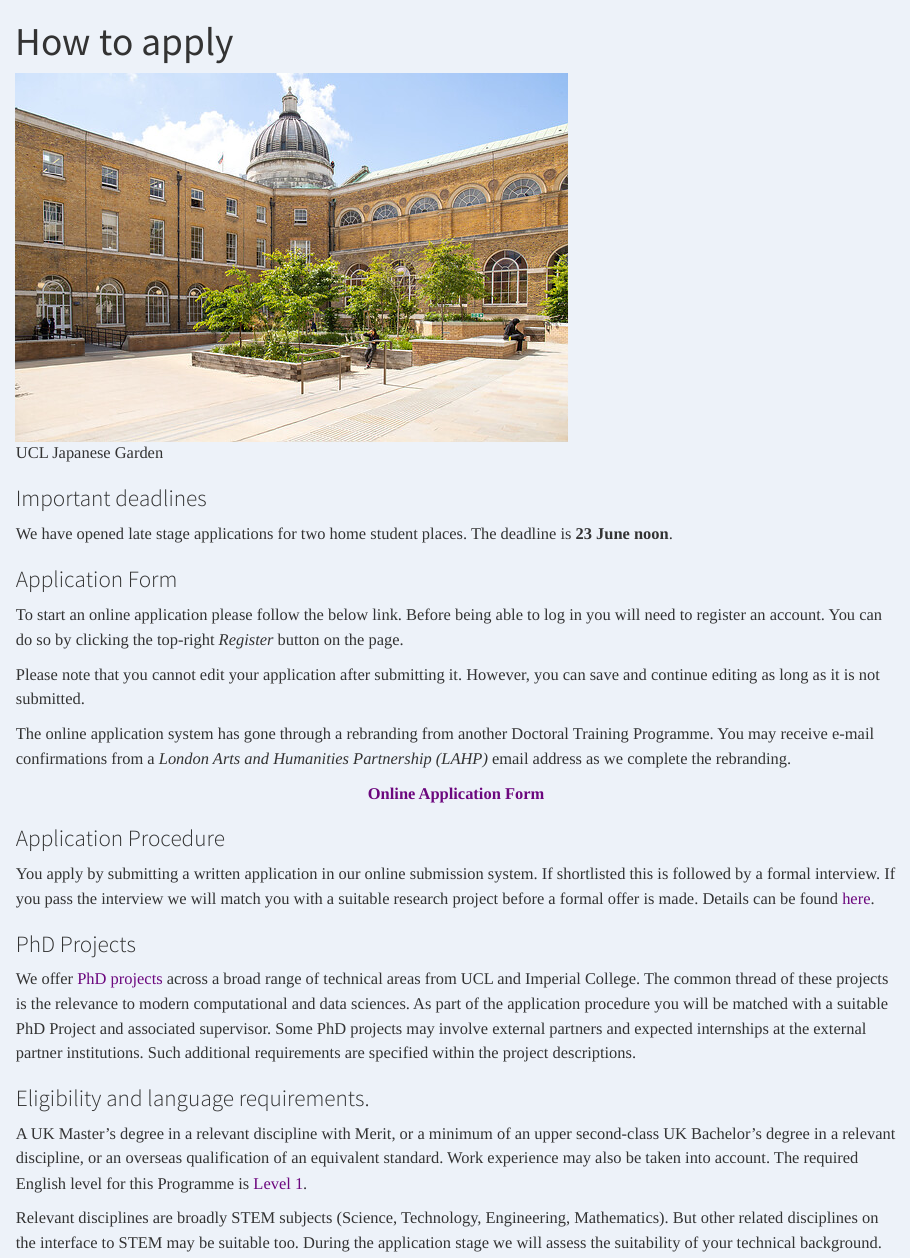
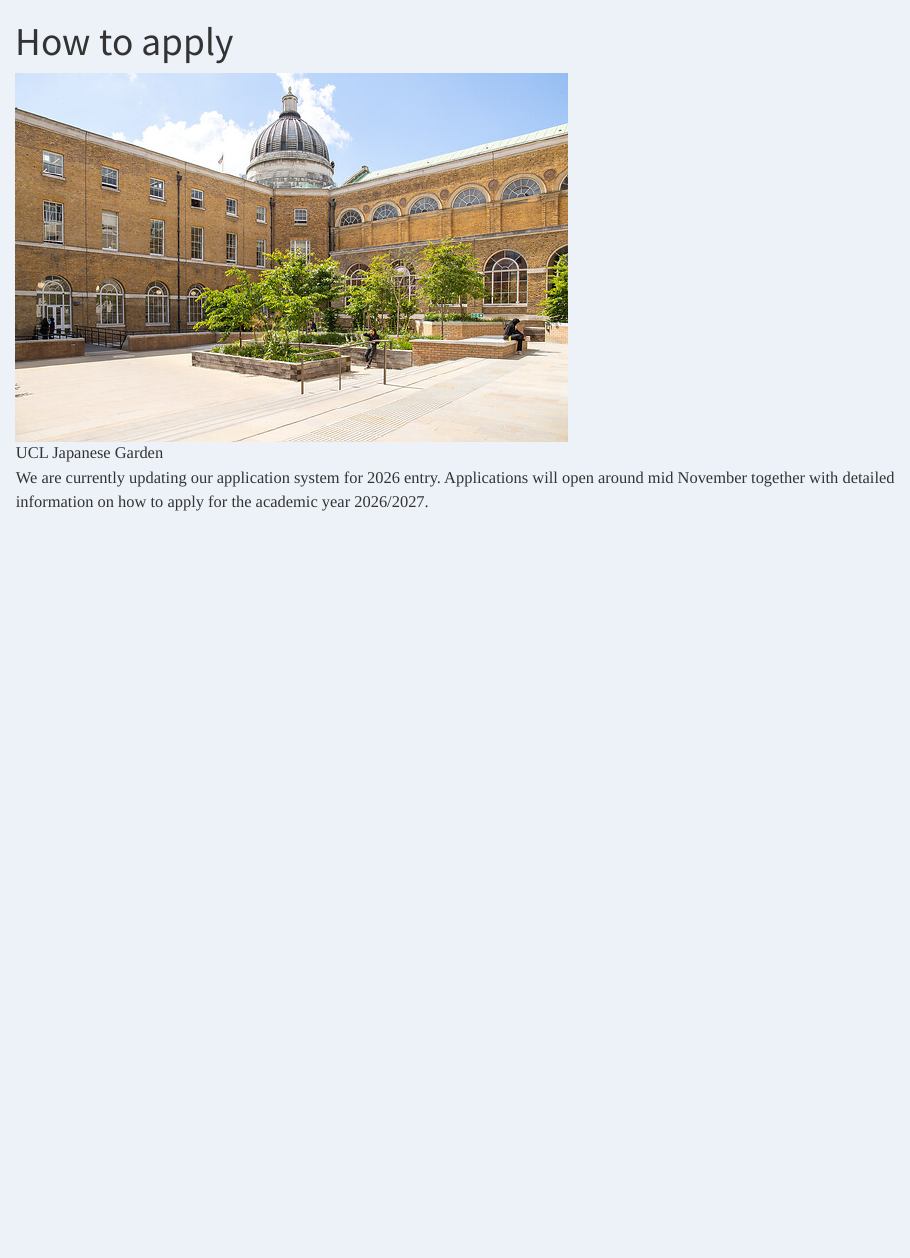
Before and after one commit to CCMI-CDT/ccmi-cdt.org, a Quarto document (apply.qmd): the page in a window 1100 px wide, from its top. Rendered offline with R 4.5, knitr and Pandoc in place of Quarto, with nearby package versions.

Commit message:
Removal of old application info and new blog post

```diff
--- a/application_procedure.qmd
+++ b/application_procedure.qmd
@@ -2,12 +2,4 @@
 title: "Application Procedure"
 ---
 
-The application procedure consists of the following four steps.
-
-1.) **The online application.** We ask you to submit an application to our [online submission system](https://lahp.flexigrant.com/startapplication.aspx?id=14370). Based on your application we will make a first sift of the candidates and invite shortlisted candidates for interview.
-
-2.) **The Interview.** For the interview we will ask you to prepare a short presentation and answer a mixture of questions covering technical background and your motivation to join the CDT. The interview questions will be communicated to applicants beforehand so that they have sufficient time to prepare for the technical and non-technical part.
-
-3.) **The project matching**. Once you pass the interview we aim to match you with a supervisor. We will prepare an online info session about the different research areas of the CDT and you have opportunities to ask questions and discuss project choices. Your project will decide wether you will be enrolled at UCL or Imperial College. Every student can submit three preferred project choices. We will circulate your information after the interview stage with the corresponding supervisors and you can also discuss the projects directly with them. If both, you and the supervisor come together for one of your preferred projects you are matched and you proceed to the offer stage. If none of your three preferred projects leads to a match we will suggest another project for you based on your background. Should you accept you will proceed to the offer stage. If no match with a project/supervisor is possible you will not receive an offer.
-
-4.) **The offer stage**. You will be asked to submit a pro-forma application to either UCL or Imperial depending on your project match. This is only to make a formal document check about information you have submitted beforehand and to receive a formal offer from your chosen university on successful document check. The offer may be conditional on language test and the outcome of your current degree if you haven't finished your previous studies at the time of application to the CDT.
+We are currently finalising the application procedure for 2026 entry into the CDT. Applications are expected to open mid November 2025.
--- a/apply.qmd
+++ b/apply.qmd
@@ -4,36 +4,4 @@ title: "How to apply"
 
 ![UCL Japanese Garden](../static/japanese_garden.jpg)
 
-### Important deadlines
-
-We have opened late stage applications for two home
-student places. The deadline is **23 June noon**.
-
-### Application Form
-
-To start an online application please follow the below link. Before being able to log in you will need to register an account. You can do so by clicking the top-right *Register* button on the page.
-
-Please note that you cannot edit your application after submitting it. However, you can save and continue editing as long as it is not submitted.
-
-The online application system has gone through a rebranding from another Doctoral Training Programme. You may receive e-mail confirmations from a *London Arts and Humanities Partnership (LAHP)* email address as we complete the rebranding.
-
-<p align="center">
-**[Online Application Form](https://ucl-doctoral-funding.flexigrant.com/)**
-</p>
-
-
-
-
-### Application Procedure
-
-You apply by submitting a written application in our online submission system. If shortlisted this is followed by a formal interview. If you pass the interview we will match you with a suitable research project before a formal offer is made. Details can be found [here](application_procedure.qmd).
-
-### PhD Projects
-
-We offer [PhD projects](phd_projects/phd_project_list.qmd) across a broad range of technical areas from UCL and Imperial College. The common thread of these projects is the relevance to modern computational and data sciences. As part of the application procedure you will be matched with a suitable PhD Project and associated supervisor. Some PhD projects may involve external partners and expected internships at the external partner institutions. Such additional requirements are specified within the project descriptions.
-
-### Eligibility and language requirements.
-
-A UK Master's degree in a relevant discipline with Merit, or a minimum of an upper second-class UK Bachelor's degree in a relevant discipline, or an overseas qualification of an equivalent standard. Work experience may also be taken into account. The required English level for this Programme is [Level 1](https://www.ucl.ac.uk/prospective-students/graduate/english-language-requirements).
-
-Relevant disciplines are broadly STEM subjects (Science, Technology, Engineering, Mathematics). But other related disciplines on the interface to STEM may be suitable too. During the application stage we will assess the suitability of your technical background.
+We are currently updating our application system for 2026 entry. Applications will open around mid November together with detailed information on how to apply for the academic year 2026/2027.
```
Also changed, not shown: blog/posts/modern_hybrid_working.qmd (added, +22 -0 lines), events/posts/seminar_25_10_28.qmd (added, +19 -0 lines).
